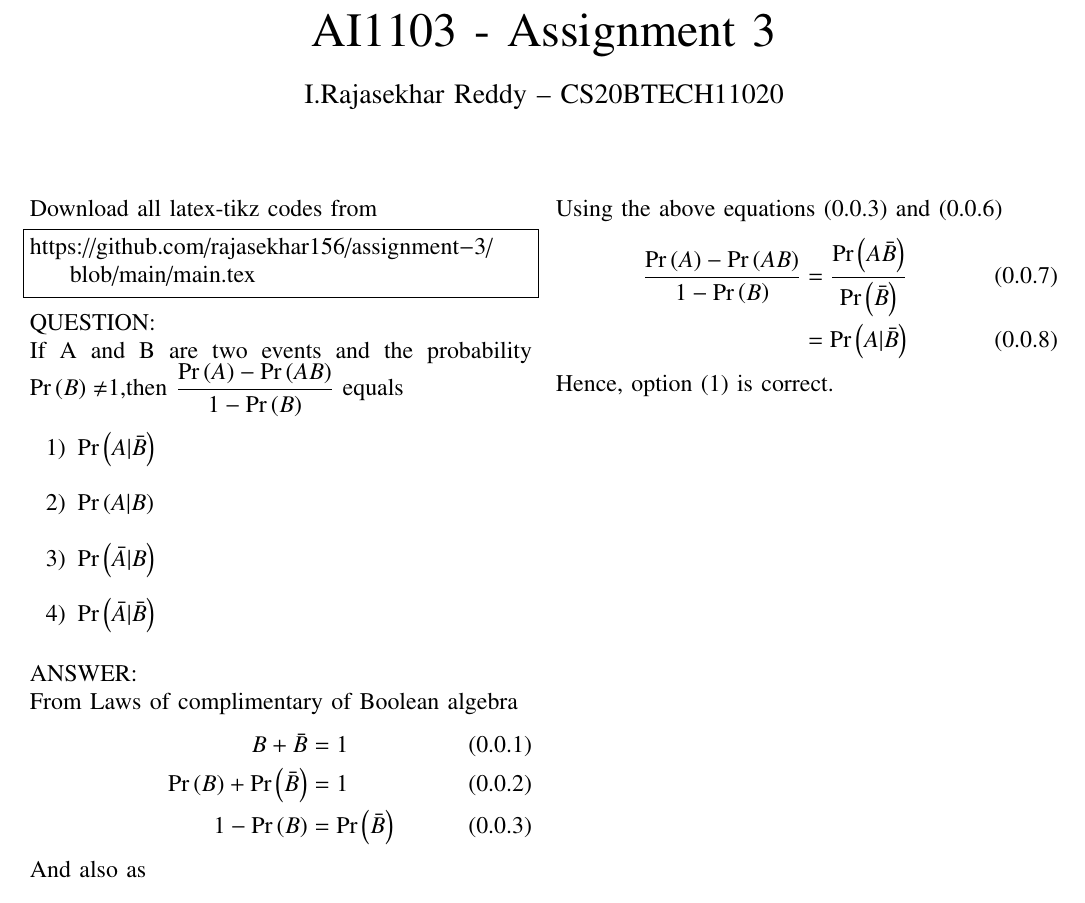
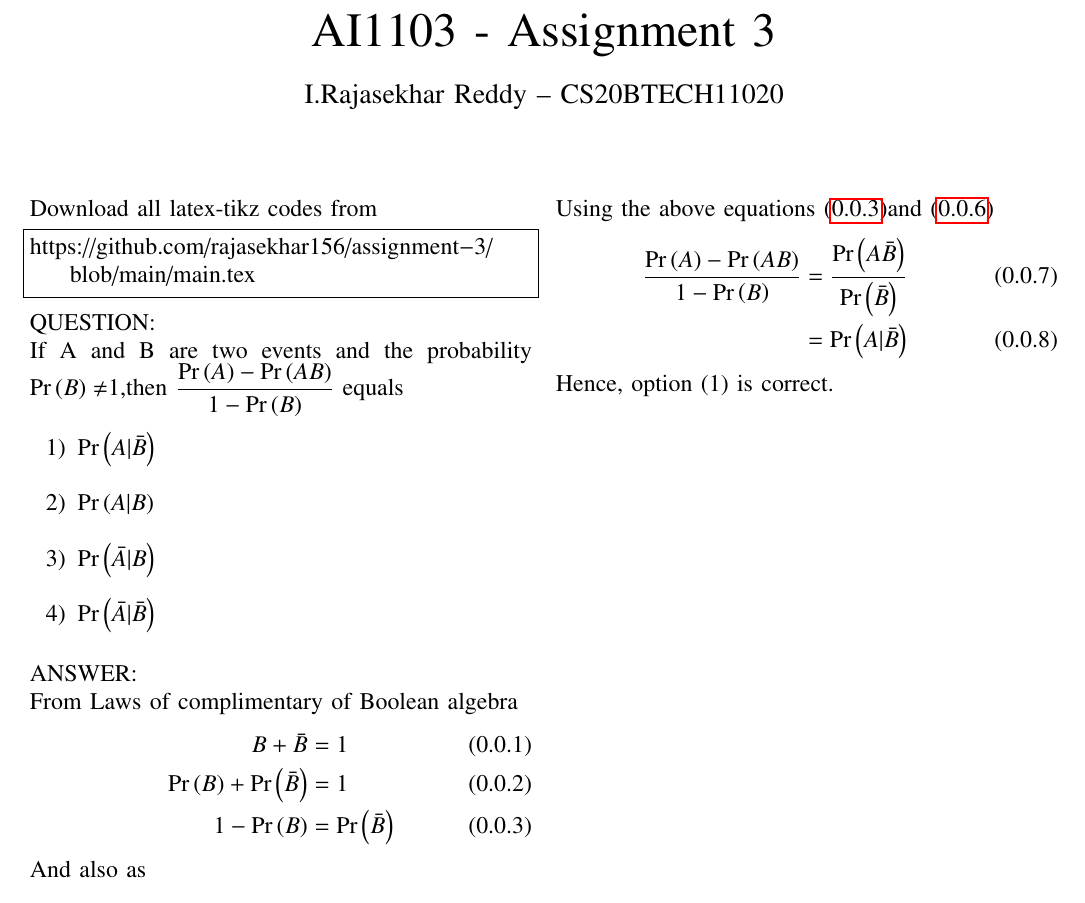
Before and after one commit to rajasekhar156/assignment-3, a LaTeX paper (main.tex): part of the page, cut so that both start at the same text. Compiled offline with pdfLaTeX.

Commit message:
Update main.tex

```diff
--- a/main.tex
+++ b/main.tex
@@ -149,13 +149,13 @@ From Laws of complimentary of Boolean algebra
  \begin{align}
      B + \bar{B} &= 1\\
      \pr{B} + \pr{\bar{B}} &=1\\
-     1 -\pr{B} &=\pr{\bar{B}}
+    1 -\pr{B} &=\pr{\bar{B}} \label{0.0.3}
 \end{align}
 And also as
 \begin{align}
     A -AB &= A(1-B)\\
    A-AB &=A(\bar{B}) \\
-    \pr{A} - \pr{AB} &=\pr{A\bar{B}}
+    \pr{A} - \pr{AB} &=\pr{A\bar{B}} \label{0.0.6}
 \end{align}
 \renewcommand{\arraystretch}{1.3}
 \begin{table}[h!]
@@ -173,8 +173,9 @@ And also as
  0 & 0 & 0 & 1 & 0 & 0\\
  \hline
 \end{tabular}
-\end{table}\\
- Using the above equations (0.0.3) and (0.0.6)
+\end{table}
+\\
+ Using the above equations \eqref{0.0.3}and \eqref{0.0.6}
  \begin{align}
      \dfrac{\pr{A}-\pr{A B}}{1-\pr{B}} &= \dfrac{\pr{A\bar{B}}}{\pr{\bar{B}}} \\
      &=\pr{A|\bar{B}}
```
